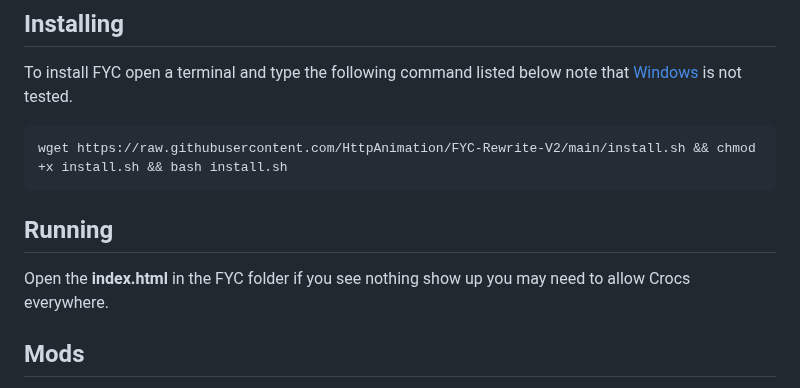
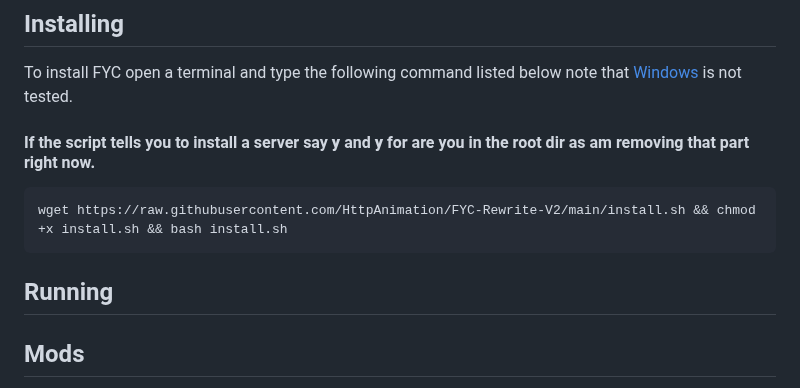
Before and after one commit to HttpAnimation/FYC-Rewrite-V2, a Markdown page: README.md, the part around the change. GitHub-like rendering.

Commit message:
adds If the script tells you to install a server say **y** and **y** for are you in the root dir as am removing that part right now.

````diff
--- a/README.md
+++ b/README.md
@@ -7,12 +7,13 @@ GitHub is showing the readme from main/README.md if you are seeing this while on
 
 ## Installing
 To install FYC open a terminal and type the following command listed below note that [Windows](https://www.microsoft.com/en-us/windows?r=1) is not tested.
+#### If the script tells you to install a server say **y** and **y** for are you in the root dir as am removing that part right now.
 ```bash
 wget https://raw.githubusercontent.com/HttpAnimation/FYC-Rewrite-V2/main/install.sh && chmod +x install.sh && bash install.sh
 ```
 
 ## Running
-Open the **index.html** in the FYC folder if you see nothing show up you may need to allow Crocs everywhere.
+
 
 ## Mods
 Mods are a way to add stuff to FYC even if something happens with every repo in the world. To add a mod open the FYC-Rewrite V2 folder which is most likely stored here **/home/$user/home** then open the Mods folder and drag and drop the folder of your mod into there then compile if you would like to make a mod read [this](https://github.com/HttpAnimation/FYC-Rewrite-V2/blob/Mod-Docs/README.md) page you can only compile mods with [macOS](https://www.apple.com/macos) and Linux [Windows](https://www.microsoft.com/en-us/windows) will not work [WSL](https://learn.microsoft.com/en-us/windows/wsl/install) on [Windows](https://www.microsoft.com/en-us/windows) will work tho.
````
